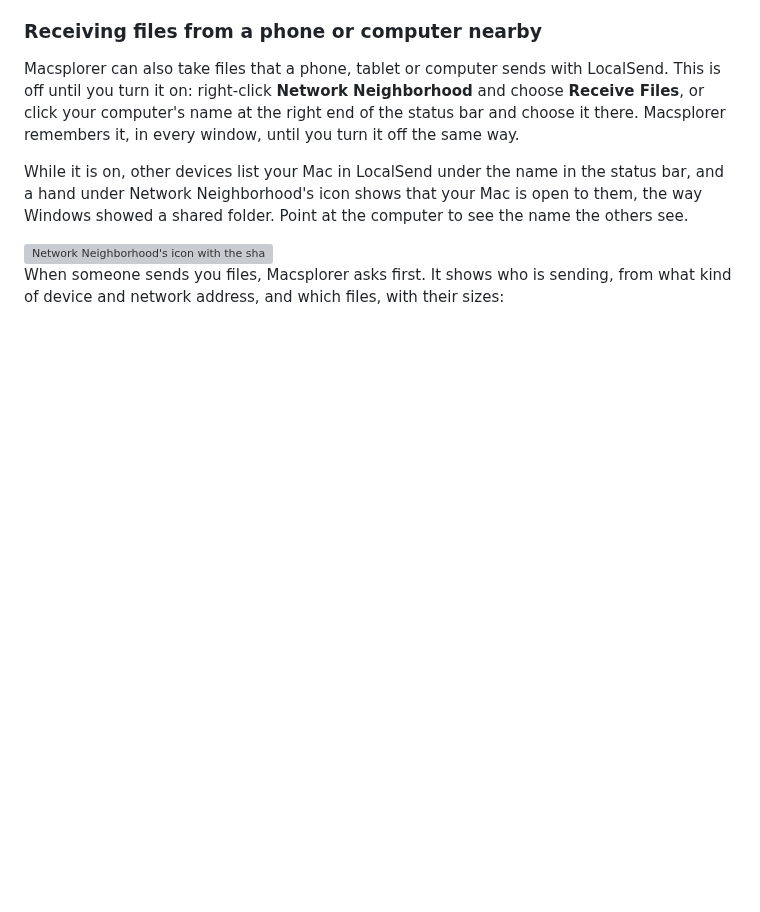
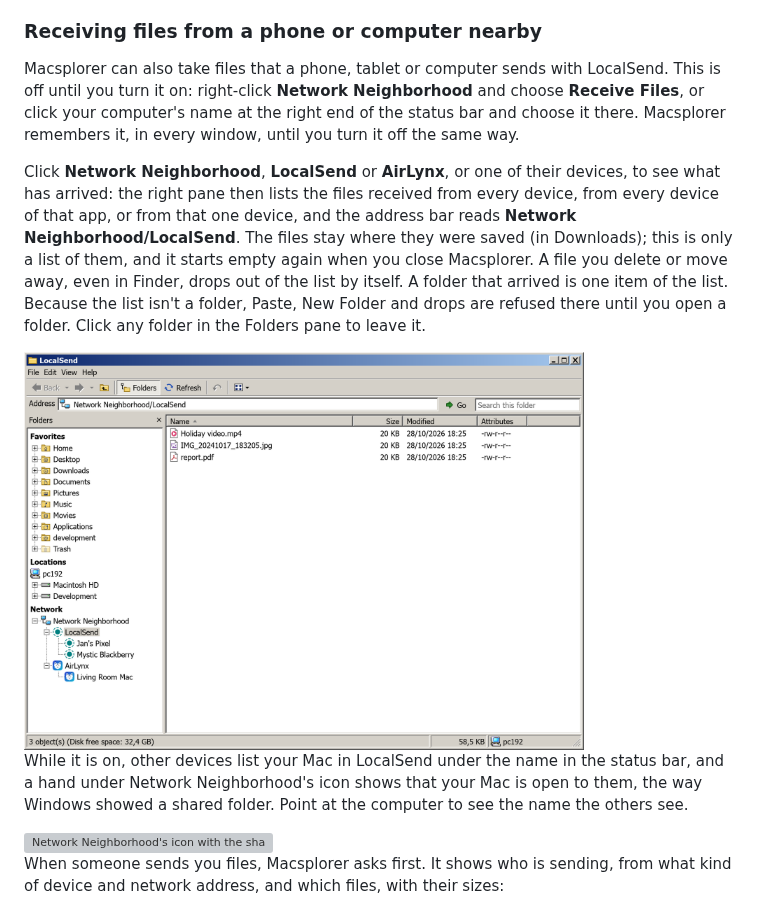
Before and after one commit to jbrunemann/macsplorer, a Markdown page: docs/manual/README.md, the part around the change. GitHub-like rendering; pictures changed too: docs/manual/images/received-files.png (added); blank space fills up the shorter version; grey boxes are pictures that could not be loaded.

```diff
--- a/docs/manual/README.md
+++ b/docs/manual/README.md
@@ -344,6 +344,10 @@ Receiving works the same switch as for LocalSend: with **Receive Files** on, Air
 
 Macsplorer can also take files that a phone, tablet or computer sends with LocalSend. This is off until you turn it on: right-click **Network Neighborhood** and choose **Receive Files**, or click your computer's name at the right end of the status bar and choose it there. Macsplorer remembers it, in every window, until you turn it off the same way.
 
+Click **Network Neighborhood**, **LocalSend** or **AirLynx**, or one of their devices, to see what has arrived: the right pane then lists the files received from every device, from every device of that app, or from that one device, and the address bar reads **Network Neighborhood/LocalSend**. The files stay where they were saved (in Downloads); this is only a list of them, and it starts empty again when you close Macsplorer. A file you delete or move away, even in Finder, drops out of the list by itself. A folder that arrived is one item of the list. Because the list isn't a folder, Paste, New Folder and drops are refused there until you open a folder. Click any folder in the Folders pane to leave it.
+
+<img src="images/received-files.png" alt="The LocalSend row selected, and the right pane listing the files received" width="560">
+
 While it is on, other devices list your Mac in LocalSend under the name in the status bar, and a hand under Network Neighborhood's icon shows that your Mac is open to them, the way Windows showed a shared folder. Point at the computer to see the name the others see.
 
 <img src="images/receiving.png" alt="Network Neighborhood's icon with the sharing hand, and the status bar computer's menu with Receive Files checked" width="560">
```
Also changed, not shown: CLAUDE.md (+1 -1 lines), 5 other files.
